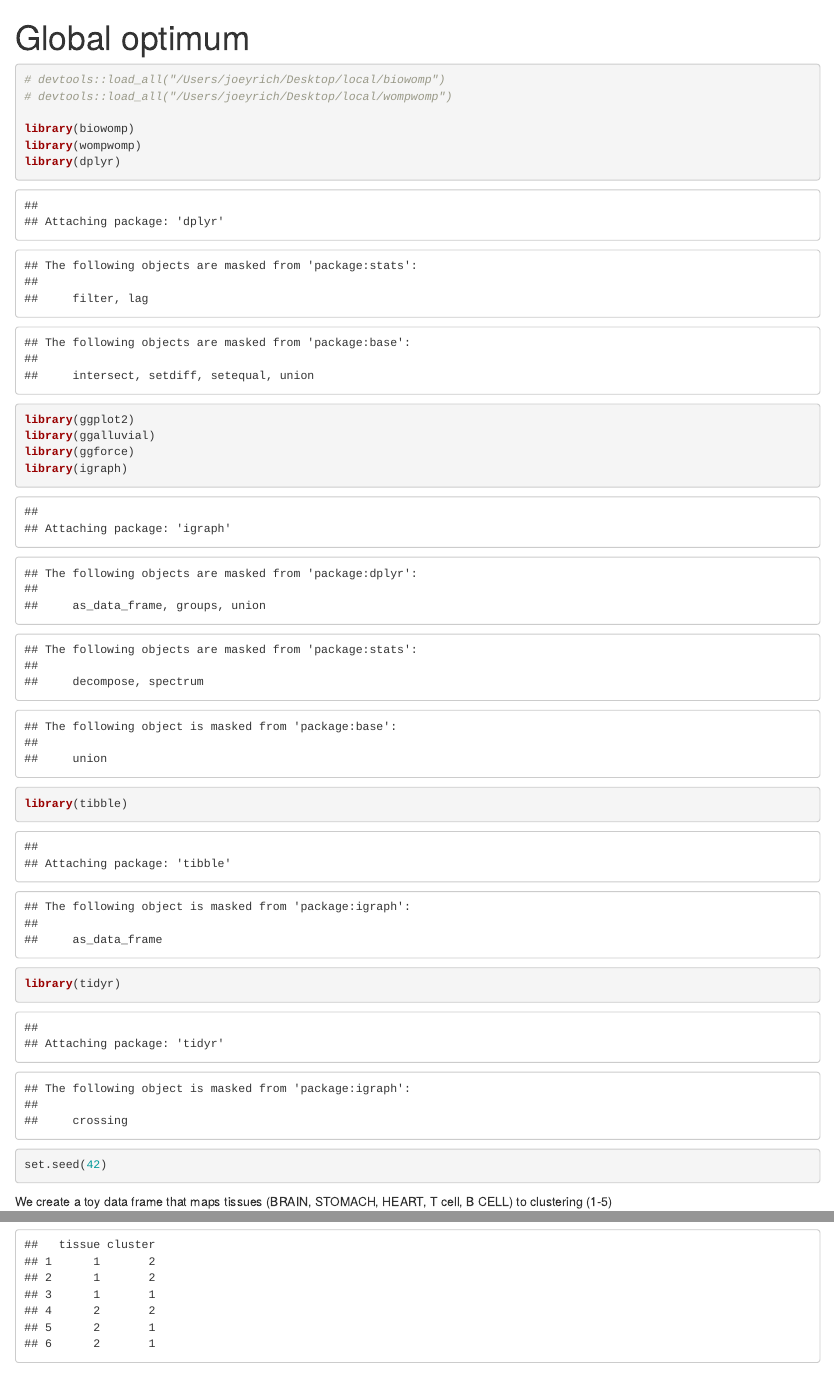
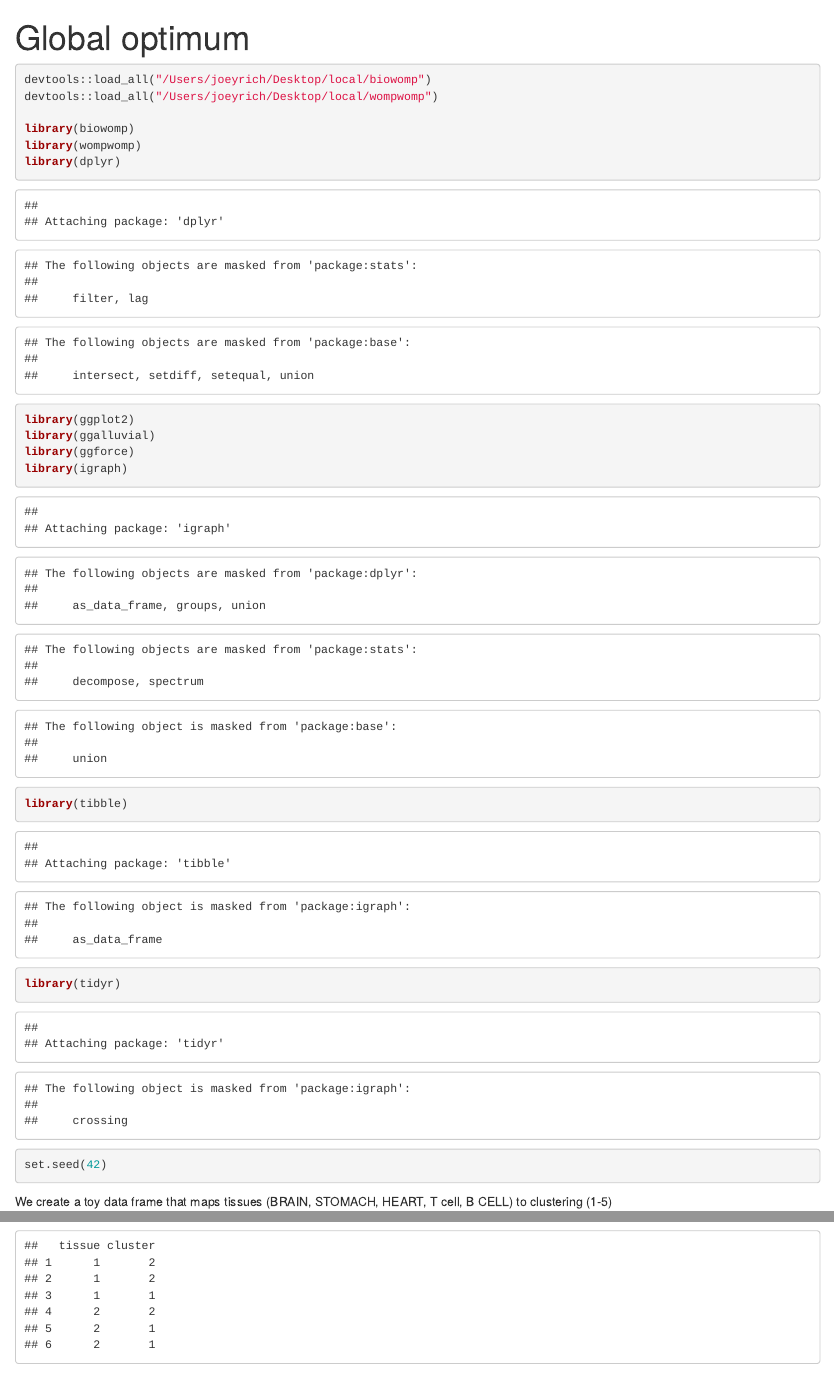
Before and after one commit to pachterlab/biowomp, an R Markdown document (vignettes/global-optimum-comparison.Rmd): the page in a window 1100 px wide, from its top, and a second part further down, joined at a grey line. Rendered offline with R 4.5, knitr and Pandoc, with nearby package versions; drawn as R Markdown's standard HTML page in place of the format the file asks for; some code elsewhere in the file could not run offline; common packages that the code uses without loading them are loaded.

Commit message:
a number of changes

````diff
--- a/vignettes/global-optimum-comparison.Rmd
+++ b/vignettes/global-optimum-comparison.Rmd
@@ -12,8 +12,8 @@ vignette: >
 ---
 
 ```{r}
-# devtools::load_all("/Users/joeyrich/Desktop/local/biowomp")
-# devtools::load_all("/Users/joeyrich/Desktop/local/wompwomp")
+devtools::load_all("/Users/joeyrich/Desktop/local/biowomp")
+devtools::load_all("/Users/joeyrich/Desktop/local/wompwomp")
 
 library(biowomp)
 library(wompwomp)
````
Also changed, not shown: R/plot_alluvial.R (+2 -2 lines), figures/schematic.png, vignettes/examples-with-small-data.Rmd (line endings or trailing spaces), 4 other files.
